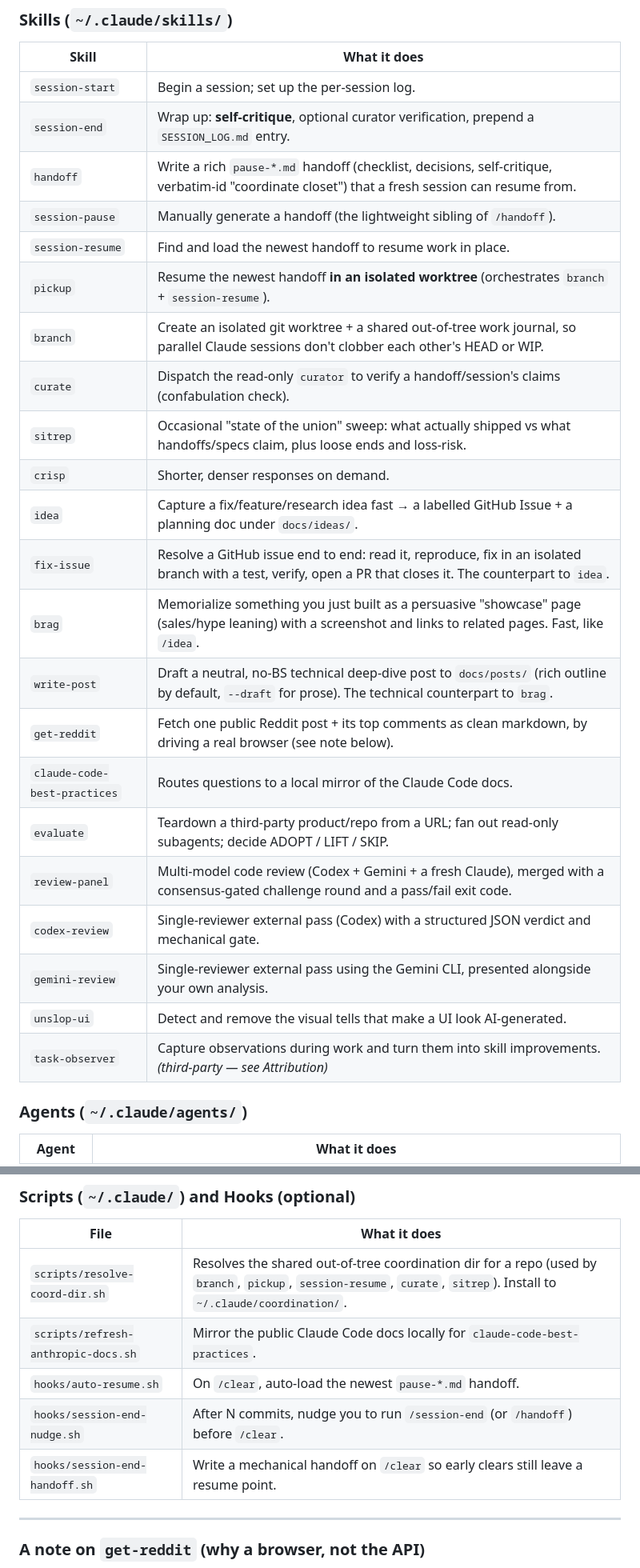
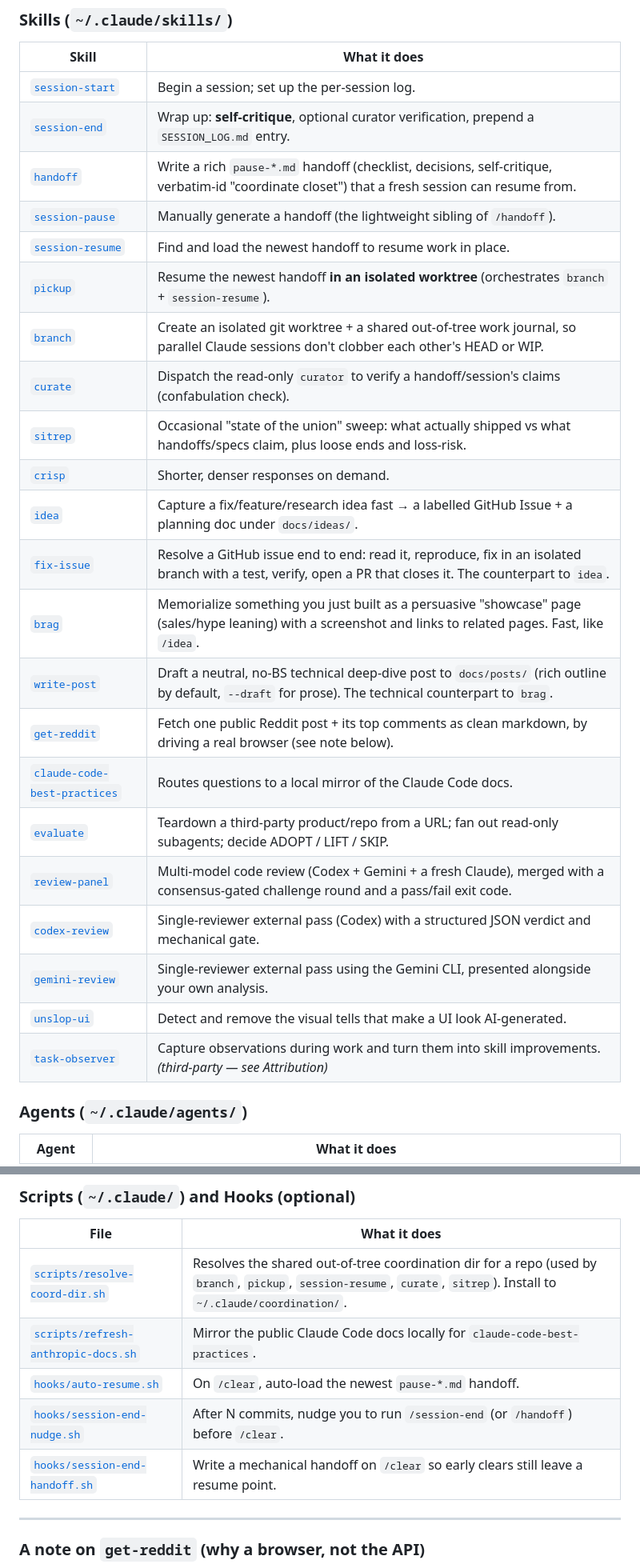
Before and after one commit to iamneilroberts/claude-skills, a Markdown page: README.md, 2 parts joined by grey strips. Shown at 80% size. Drawn GitHub-style.

Commit message:
README: link each skill/agent/script/hook row to its source file
Claude-Session: https://claude.ai/code/session_01VYF8N9QfebEWDqX5FhRG3P

```diff
--- a/README.md
+++ b/README.md
@@ -54,28 +54,28 @@ It lives in three places that reinforce each other:
 ### Skills (`~/.claude/skills/`)
 | Skill | What it does |
 |---|---|
-| `session-start` | Begin a session; set up the per-session log. |
-| `session-end` | Wrap up: **self-critique**, optional curator verification, prepend a `SESSION_LOG.md` entry. |
-| `handoff` | Write a rich `pause-*.md` handoff (checklist, decisions, self-critique, verbatim-id "coordinate closet") that a fresh session can resume from. |
-| `session-pause` | Manually generate a handoff (the lightweight sibling of `/handoff`). |
-| `session-resume` | Find and load the newest handoff to resume work in place. |
-| `pickup` | Resume the newest handoff **in an isolated worktree** (orchestrates `branch` + `session-resume`). |
-| `branch` | Create an isolated git worktree + a shared out-of-tree work journal, so parallel Claude sessions don't clobber each other's HEAD or WIP. |
-| `curate` | Dispatch the read-only `curator` to verify a handoff/session's claims (confabulation check). |
-| `sitrep` | Occasional "state of the union" sweep: what actually shipped vs what handoffs/specs claim, plus loose ends and loss-risk. |
-| `crisp` | Shorter, denser responses on demand. |
-| `idea` | Capture a fix/feature/research idea fast → a labelled GitHub Issue + a planning doc under `docs/ideas/`. |
-| `fix-issue` | Resolve a GitHub issue end to end: read it, reproduce, fix in an isolated branch with a test, verify, open a PR that closes it. The counterpart to `idea`. |
-| `brag` | Memorialize something you just built as a persuasive "showcase" page (sales/hype leaning) with a screenshot and links to related pages. Fast, like `/idea`. |
-| `write-post` | Draft a neutral, no-BS technical deep-dive post to `docs/posts/` (rich outline by default, `--draft` for prose). The technical counterpart to `brag`. |
-| `get-reddit` | Fetch one public Reddit post + its top comments as clean markdown, by driving a real browser (see note below). |
-| `claude-code-best-practices` | Routes questions to a local mirror of the Claude Code docs. |
-| `evaluate` | Teardown a third-party product/repo from a URL; fan out read-only subagents; decide ADOPT / LIFT / SKIP. |
-| `review-panel` | Multi-model code review (Codex + Gemini + a fresh Claude), merged with a consensus-gated challenge round and a pass/fail exit code. |
-| `codex-review` | Single-reviewer external pass (Codex) with a structured JSON verdict and mechanical gate. |
-| `gemini-review` | Single-reviewer external pass using the Gemini CLI, presented alongside your own analysis. |
-| `unslop-ui` | Detect and remove the visual tells that make a UI look AI-generated. |
-| `task-observer` | Capture observations during work and turn them into skill improvements. *(third-party — see Attribution)* |
+| [`session-start`](skills/session-start/SKILL.md) | Begin a session; set up the per-session log. |
+| [`session-end`](skills/session-end/SKILL.md) | Wrap up: **self-critique**, optional curator verification, prepend a `SESSION_LOG.md` entry. |
+| [`handoff`](skills/handoff/SKILL.md) | Write a rich `pause-*.md` handoff (checklist, decisions, self-critique, verbatim-id "coordinate closet") that a fresh session can resume from. |
+| [`session-pause`](skills/session-pause/SKILL.md) | Manually generate a handoff (the lightweight sibling of `/handoff`). |
+| [`session-resume`](skills/session-resume/SKILL.md) | Find and load the newest handoff to resume work in place. |
+| [`pickup`](skills/pickup/SKILL.md) | Resume the newest handoff **in an isolated worktree** (orchestrates `branch` + `session-resume`). |
+| [`branch`](skills/branch/SKILL.md) | Create an isolated git worktree + a shared out-of-tree work journal, so parallel Claude sessions don't clobber each other's HEAD or WIP. |
+| [`curate`](skills/curate/SKILL.md) | Dispatch the read-only `curator` to verify a handoff/session's claims (confabulation check). |
+| [`sitrep`](skills/sitrep/SKILL.md) | Occasional "state of the union" sweep: what actually shipped vs what handoffs/specs claim, plus loose ends and loss-risk. |
+| [`crisp`](skills/crisp/SKILL.md) | Shorter, denser responses on demand. |
+| [`idea`](skills/idea/SKILL.md) | Capture a fix/feature/research idea fast → a labelled GitHub Issue + a planning doc under `docs/ideas/`. |
+| [`fix-issue`](skills/fix-issue/SKILL.md) | Resolve a GitHub issue end to end: read it, reproduce, fix in an isolated branch with a test, verify, open a PR that closes it. The counterpart to `idea`. |
+| [`brag`](skills/brag/SKILL.md) | Memorialize something you just built as a persuasive "showcase" page (sales/hype leaning) with a screenshot and links to related pages. Fast, like `/idea`. |
+| [`write-post`](skills/write-post/SKILL.md) | Draft a neutral, no-BS technical deep-dive post to `docs/posts/` (rich outline by default, `--draft` for prose). The technical counterpart to `brag`. |
+| [`get-reddit`](skills/get-reddit/SKILL.md) | Fetch one public Reddit post + its top comments as clean markdown, by driving a real browser (see note below). |
+| [`claude-code-best-practices`](skills/claude-code-best-practices/SKILL.md) | Routes questions to a local mirror of the Claude Code docs. |
+| [`evaluate`](skills/evaluate/SKILL.md) | Teardown a third-party product/repo from a URL; fan out read-only subagents; decide ADOPT / LIFT / SKIP. |
+| [`review-panel`](skills/review-panel/SKILL.md) | Multi-model code review (Codex + Gemini + a fresh Claude), merged with a consensus-gated challenge round and a pass/fail exit code. |
+| [`codex-review`](skills/codex-review/SKILL.md) | Single-reviewer external pass (Codex) with a structured JSON verdict and mechanical gate. |
+| [`gemini-review`](skills/gemini-review/SKILL.md) | Single-reviewer external pass using the Gemini CLI, presented alongside your own analysis. |
+| [`unslop-ui`](skills/unslop-ui/SKILL.md) | Detect and remove the visual tells that make a UI look AI-generated. |
+| [`task-observer`](skills/task-observer/SKILL.md) | Capture observations during work and turn them into skill improvements. *(third-party — see Attribution)* |
 
 ### Agents (`~/.claude/agents/`)
 | Agent | What it does |
@@ -85,11 +85,11 @@ It lives in three places that reinforce each other:
 ### Scripts (`~/.claude/`) and Hooks (optional)
 | File | What it does |
 |---|---|
-| `scripts/resolve-coord-dir.sh` | Resolves the shared out-of-tree coordination dir for a repo (used by `branch`, `pickup`, `session-resume`, `curate`, `sitrep`). Install to `~/.claude/coordination/`. |
-| `scripts/refresh-anthropic-docs.sh` | Mirror the public Claude Code docs locally for `claude-code-best-practices`. |
-| `hooks/auto-resume.sh` | On `/clear`, auto-load the newest `pause-*.md` handoff. |
-| `hooks/session-end-nudge.sh` | After N commits, nudge you to run `/session-end` (or `/handoff`) before `/clear`. |
-| `hooks/session-end-handoff.sh` | Write a mechanical handoff on `/clear` so early clears still leave a resume point. |
+| [`scripts/resolve-coord-dir.sh`](scripts/resolve-coord-dir.sh) | Resolves the shared out-of-tree coordination dir for a repo (used by `branch`, `pickup`, `session-resume`, `curate`, `sitrep`). Install to `~/.claude/coordination/`. |
+| [`scripts/refresh-anthropic-docs.sh`](scripts/refresh-anthropic-docs.sh) | Mirror the public Claude Code docs locally for `claude-code-best-practices`. |
+| [`hooks/auto-resume.sh`](hooks/auto-resume.sh) | On `/clear`, auto-load the newest `pause-*.md` handoff. |
+| [`hooks/session-end-nudge.sh`](hooks/session-end-nudge.sh) | After N commits, nudge you to run `/session-end` (or `/handoff`) before `/clear`. |
+| [`hooks/session-end-handoff.sh`](hooks/session-end-handoff.sh) | Write a mechanical handoff on `/clear` so early clears still leave a resume point. |
 
 ---
 
```
Also changed, not shown: other parts of README.md (+1 -1 lines).
